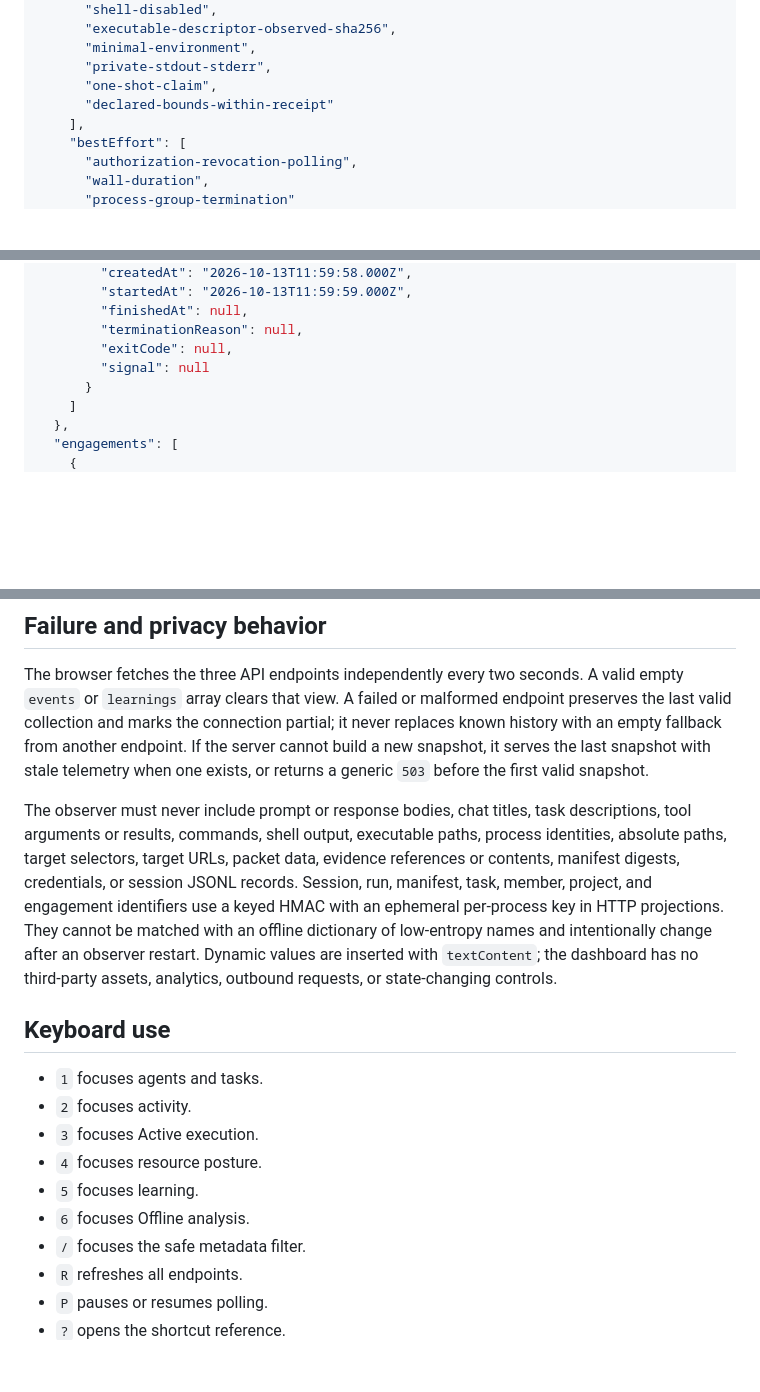
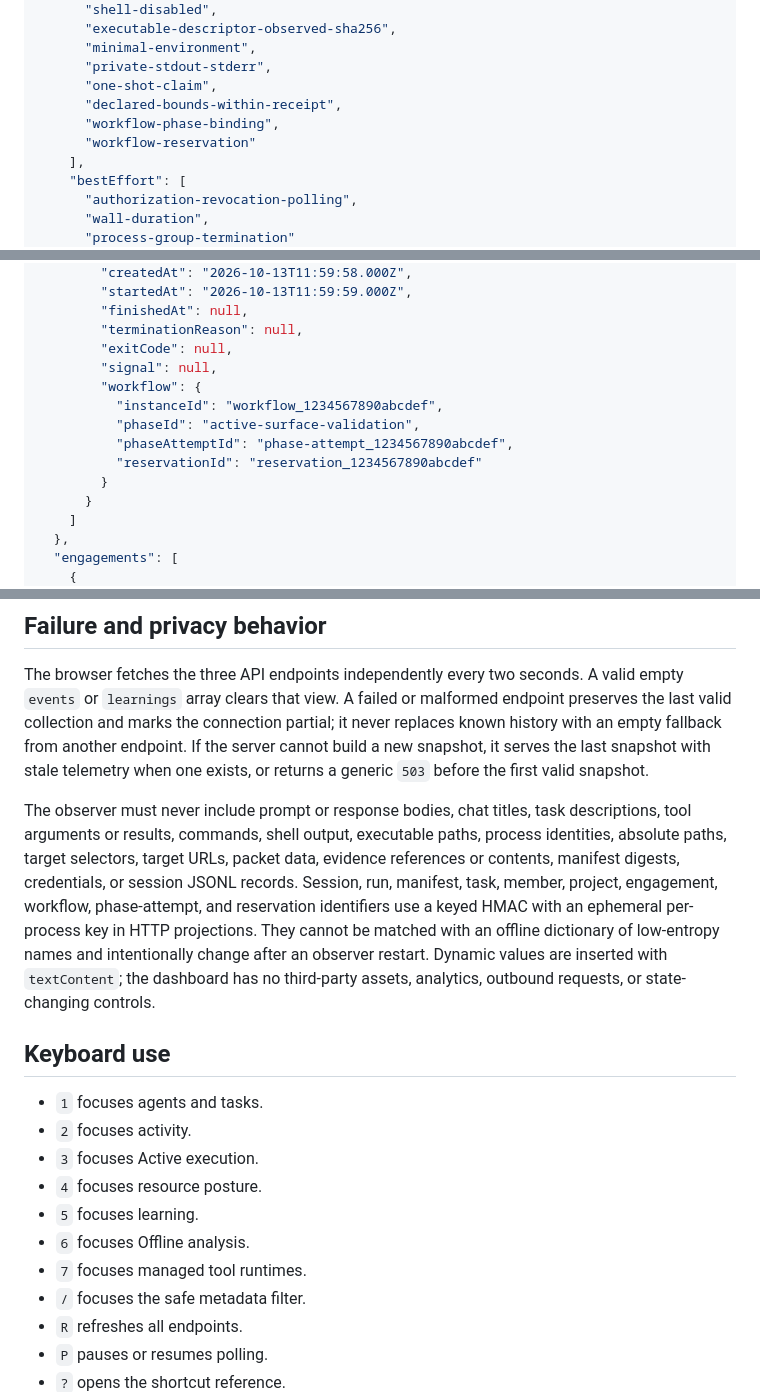
Before and after one commit to SmurfTurfPawpaw/GATE, a Markdown page: dashboard/README.md, 3 parts joined by grey strips. Drawn GitHub-style; blank space fills up the shorter version.

Commit message:
no-mistakes(document): Update observer API documentation for workflow bindings

```diff
--- a/dashboard/README.md
+++ b/dashboard/README.md
@@ -102,7 +104,9 @@ Example reduced status fields:
       "minimal-environment",
       "private-stdout-stderr",
       "one-shot-claim",
-      "declared-bounds-within-receipt"
+      "declared-bounds-within-receipt",
+      "workflow-phase-binding",
+      "workflow-reservation"
     ],
     "bestEffort": [
       "authorization-revocation-polling",
@@ -135,7 +139,13 @@ Example reduced status fields:
         "finishedAt": null,
         "terminationReason": null,
         "exitCode": null,
-        "signal": null
+        "signal": null,
+        "workflow": {
+          "instanceId": "workflow_1234567890abcdef",
+          "phaseId": "active-surface-validation",
+          "phaseAttemptId": "phase-attempt_1234567890abcdef",
+          "reservationId": "reservation_1234567890abcdef"
+        }
       }
     ]
   },
@@ -235,7 +247,7 @@ Learning `cause` and `change` are the only prose fields in the projection. Priva
 
 The browser fetches the three API endpoints independently every two seconds. A valid empty `events` or `learnings` array clears that view. A failed or malformed endpoint preserves the last valid collection and marks the connection partial; it never replaces known history with an empty fallback from another endpoint. If the server cannot build a new snapshot, it serves the last snapshot with stale telemetry when one exists, or returns a generic `503` before the first valid snapshot.
 
-The observer must never include prompt or response bodies, chat titles, task descriptions, tool arguments or results, commands, shell output, executable paths, process identities, absolute paths, target selectors, target URLs, packet data, evidence references or contents, manifest digests, credentials, or session JSONL records. Session, run, manifest, task, member, project, and engagement identifiers use a keyed HMAC with an ephemeral per-process key in HTTP projections. They cannot be matched with an offline dictionary of low-entropy names and intentionally change after an observer restart. Dynamic values are inserted with `textContent`; the dashboard has no third-party assets, analytics, outbound requests, or state-changing controls.
+The observer must never include prompt or response bodies, chat titles, task descriptions, tool arguments or results, commands, shell output, executable paths, process identities, absolute paths, target selectors, target URLs, packet data, evidence references or contents, manifest digests, credentials, or session JSONL records. Session, run, manifest, task, member, project, engagement, workflow, phase-attempt, and reservation identifiers use a keyed HMAC with an ephemeral per-process key in HTTP projections. They cannot be matched with an offline dictionary of low-entropy names and intentionally change after an observer restart. Dynamic values are inserted with `textContent`; the dashboard has no third-party assets, analytics, outbound requests, or state-changing controls.
 
 ## Keyboard use
 
@@ -245,6 +257,7 @@ The observer must never include prompt or response bodies, chat titles, task des
 - `4` focuses resource posture.
 - `5` focuses learning.
 - `6` focuses Offline analysis.
+- `7` focuses managed tool runtimes.
 - `/` focuses the safe metadata filter.
 - `R` refreshes all endpoints.
 - `P` pauses or resumes polling.
```
Also changed, not shown: other parts of dashboard/README.md (+4 -0 lines).
